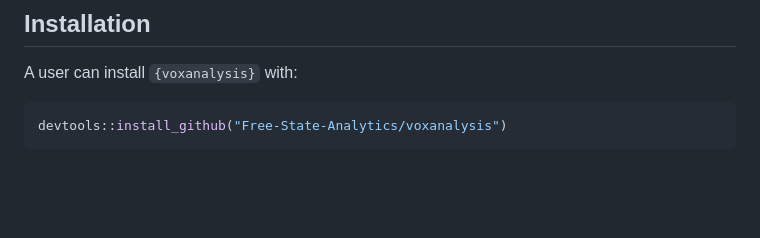
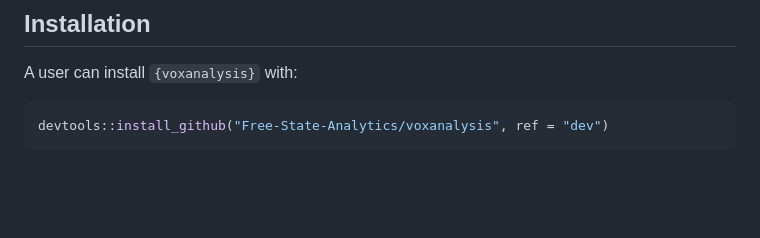
Before and after one commit to Free-State-Analytics/voxanalysis, a Markdown page: README.md, the part around the change. Drawn GitHub-style.

````diff
--- a/README.md
+++ b/README.md
@@ -70,7 +70,7 @@ assessment.
 A user can install `{voxanalysis}` with:
 
 ``` r
-devtools::install_github("Free-State-Analytics/voxanalysis")
+devtools::install_github("Free-State-Analytics/voxanalysis", ref = "dev")
 ```
 
 <br> <br>
````
